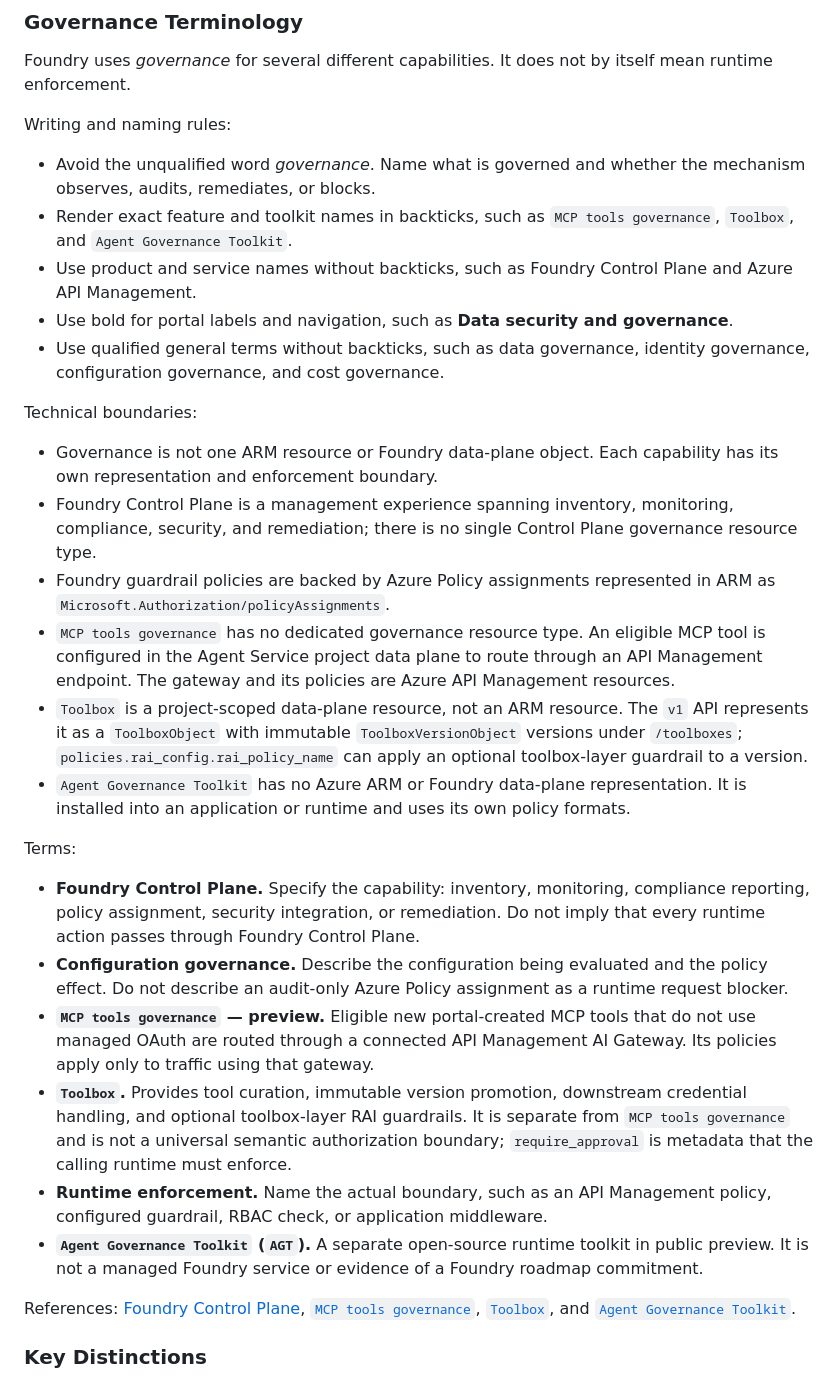
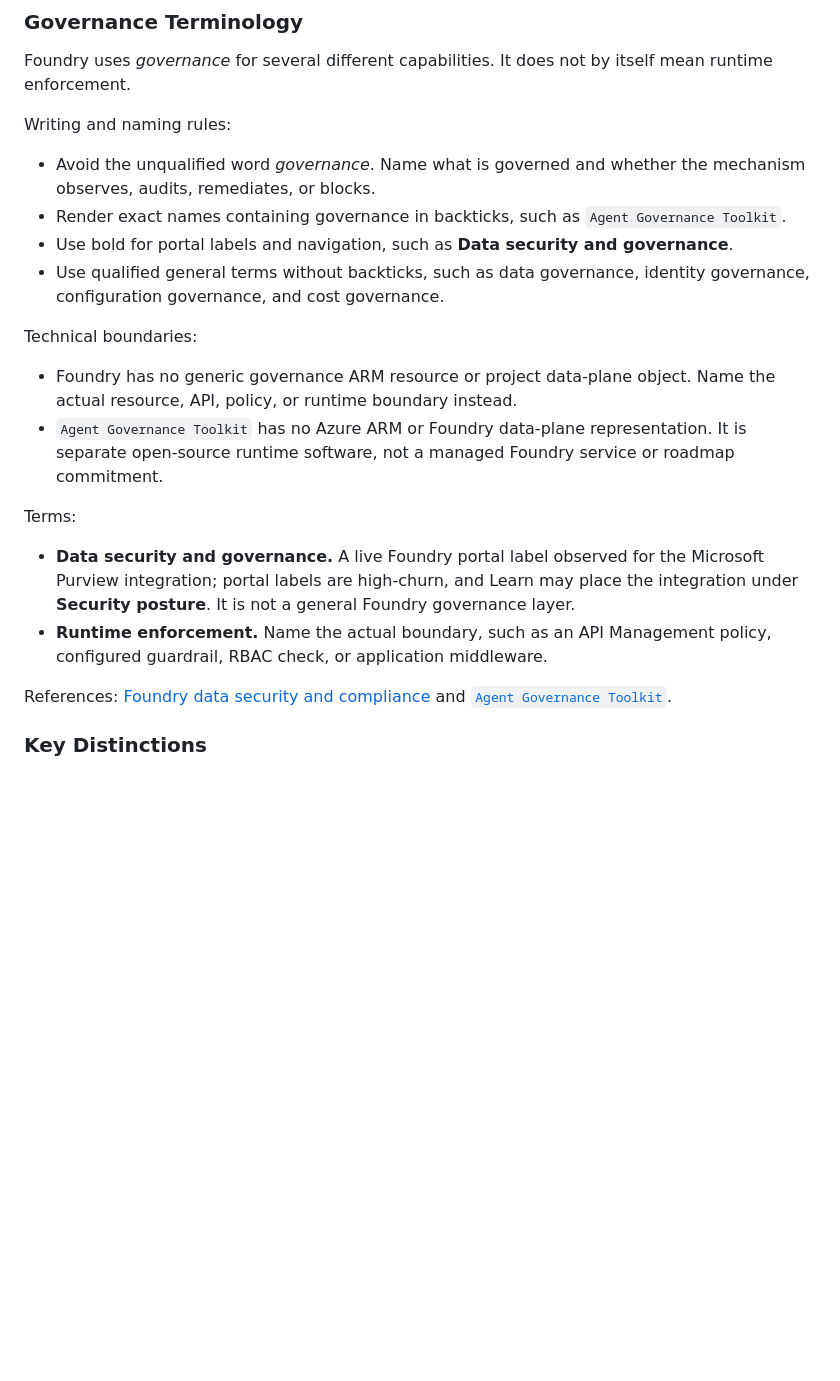
Before and after one commit to rukasakurai/MicrosoftFoundry, a Markdown page: AGENTS.md, the part around the change. GitHub-like rendering; blank space fills up the shorter version.

Commit message:
docs: narrow governance terminology scope
Co-authored-by: Copilot <223556219+Copilot@users.noreply.github.com>

```diff
--- a/AGENTS.md
+++ b/AGENTS.md
@@ -117,30 +117,21 @@ Foundry uses *governance* for several different capabilities. It does not by its
 Writing and naming rules:
 
 - Avoid the unqualified word *governance*. Name what is governed and whether the mechanism observes, audits, remediates, or blocks.
-- Render exact feature and toolkit names in backticks, such as `MCP tools governance`, `Toolbox`, and `Agent Governance Toolkit`.
-- Use product and service names without backticks, such as Foundry Control Plane and Azure API Management.
+- Render exact names containing governance in backticks, such as `Agent Governance Toolkit`.
 - Use bold for portal labels and navigation, such as **Data security and governance**.
 - Use qualified general terms without backticks, such as data governance, identity governance, configuration governance, and cost governance.
 
 Technical boundaries:
 
-- Governance is not one ARM resource or Foundry data-plane object. Each capability has its own representation and enforcement boundary.
-- Foundry Control Plane is a management experience spanning inventory, monitoring, compliance, security, and remediation; there is no single Control Plane governance resource type.
-- Foundry guardrail policies are backed by Azure Policy assignments represented in ARM as `Microsoft.Authorization/policyAssignments`.
-- `MCP tools governance` has no dedicated governance resource type. An eligible MCP tool is configured in the Agent Service project data plane to route through an API Management endpoint. The gateway and its policies are Azure API Management resources.
-- `Toolbox` is a project-scoped data-plane resource, not an ARM resource. The `v1` API represents it as a `ToolboxObject` with immutable `ToolboxVersionObject` versions under `/toolboxes`; `policies.rai_config.rai_policy_name` can apply an optional toolbox-layer guardrail to a version.
-- `Agent Governance Toolkit` has no Azure ARM or Foundry data-plane representation. It is installed into an application or runtime and uses its own policy formats.
+- Foundry has no generic governance ARM resource or project data-plane object. Name the actual resource, API, policy, or runtime boundary instead.
+- `Agent Governance Toolkit` has no Azure ARM or Foundry data-plane representation. It is separate open-source runtime software, not a managed Foundry service or roadmap commitment.
 
 Terms:
 
-- **Foundry Control Plane.** Specify the capability: inventory, monitoring, compliance reporting, policy assignment, security integration, or remediation. Do not imply that every runtime action passes through Foundry Control Plane.
-- **Configuration governance.** Describe the configuration being evaluated and the policy effect. Do not describe an audit-only Azure Policy assignment as a runtime request blocker.
-- **`MCP tools governance` — preview.** Eligible new portal-created MCP tools that do not use managed OAuth are routed through a connected API Management AI Gateway. Its policies apply only to traffic using that gateway.
-- **`Toolbox`.** Provides tool curation, immutable version promotion, downstream credential handling, and optional toolbox-layer RAI guardrails. It is separate from `MCP tools governance` and is not a universal semantic authorization boundary; `require_approval` is metadata that the calling runtime must enforce.
+- **Data security and governance.** A live Foundry portal label observed for the Microsoft Purview integration; portal labels are high-churn, and Learn may place the integration under **Security posture**. It is not a general Foundry governance layer.
 - **Runtime enforcement.** Name the actual boundary, such as an API Management policy, configured guardrail, RBAC check, or application middleware.
-- **`Agent Governance Toolkit` (`AGT`).** A separate open-source runtime toolkit in public preview. It is not a managed Foundry service or evidence of a Foundry roadmap commitment.
 
-References: [Foundry Control Plane](https://learn.microsoft.com/azure/foundry/control-plane/overview), [`MCP tools governance`](https://learn.microsoft.com/azure/foundry/agents/how-to/tools/governance), [`Toolbox`](https://learn.microsoft.com/azure/foundry/agents/how-to/tools/toolbox), and [`Agent Governance Toolkit`](https://github.com/microsoft/agent-governance-toolkit).
+References: [Foundry data security and compliance](https://learn.microsoft.com/azure/foundry/control-plane/how-to-manage-compliance-security) and [`Agent Governance Toolkit`](https://github.com/microsoft/agent-governance-toolkit).
 
 ### Key Distinctions
 
```
